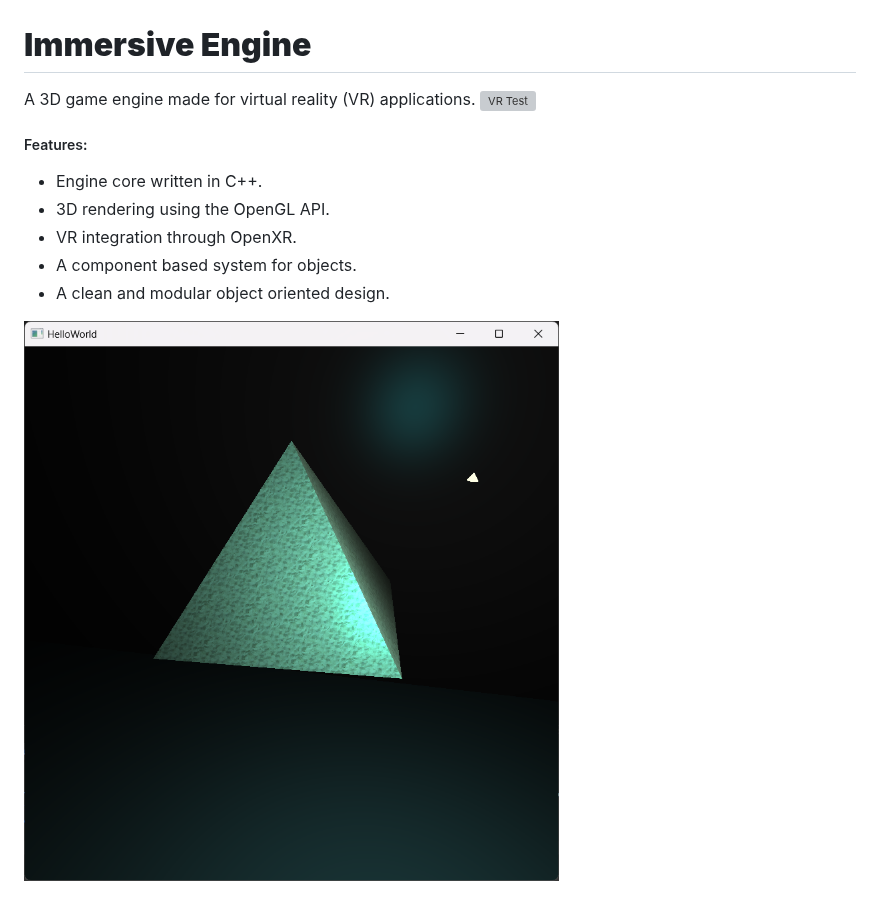
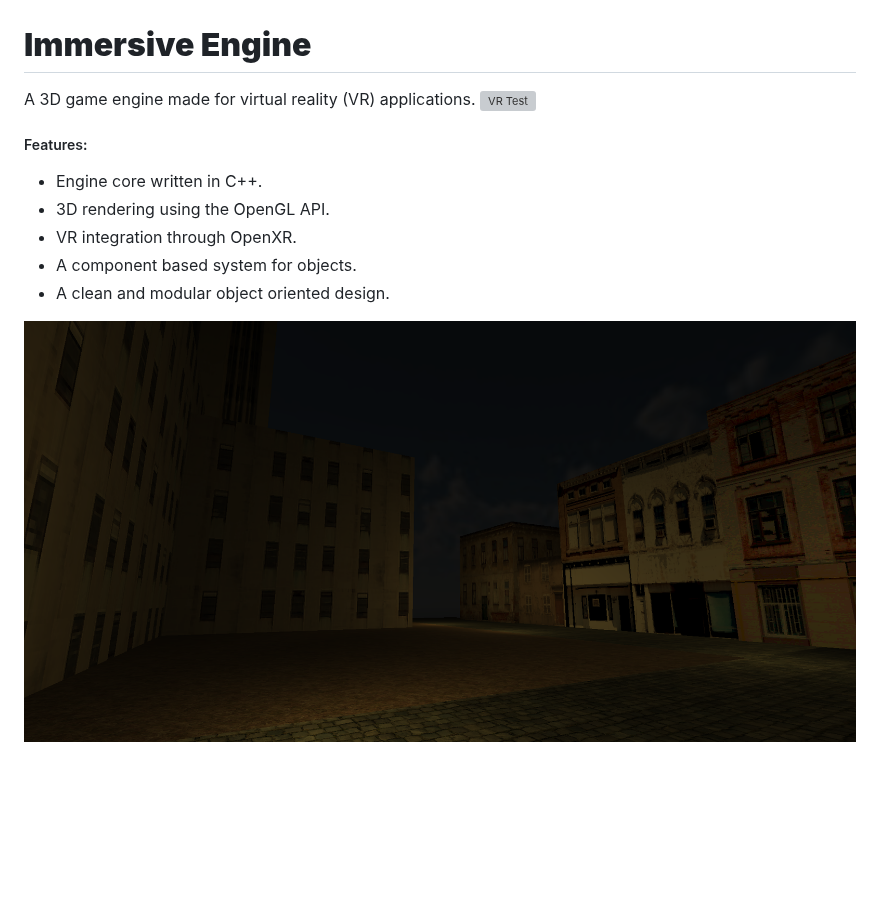
Before and after one commit to Sawyer06/Immersive-Engine, a Markdown page: README.md, the part around one of its changes. Rendered like a GitHub page; pictures changed too: Screenshots/lighting-test3.png (added); blank space fills up the shorter version; grey boxes are pictures that could not be loaded.

Commit message:
Render test scene in VR & added screenshot

```diff
--- a/README.md
+++ b/README.md
@@ -13,4 +13,4 @@ A 3D game engine made for virtual reality (VR) applications.
 * A component based system for objects.
 * A clean and modular object oriented design.
 
-![Lighting Test](https://github.com/Sawyer06/Immersive-Engine/blob/main/Screenshots/lighting-test1.png)
+![Lighting Test](Screenshots/lighting-test3.png)
```
Also changed, not shown: other parts of README.md (+1 -1 lines), 1 other file.
